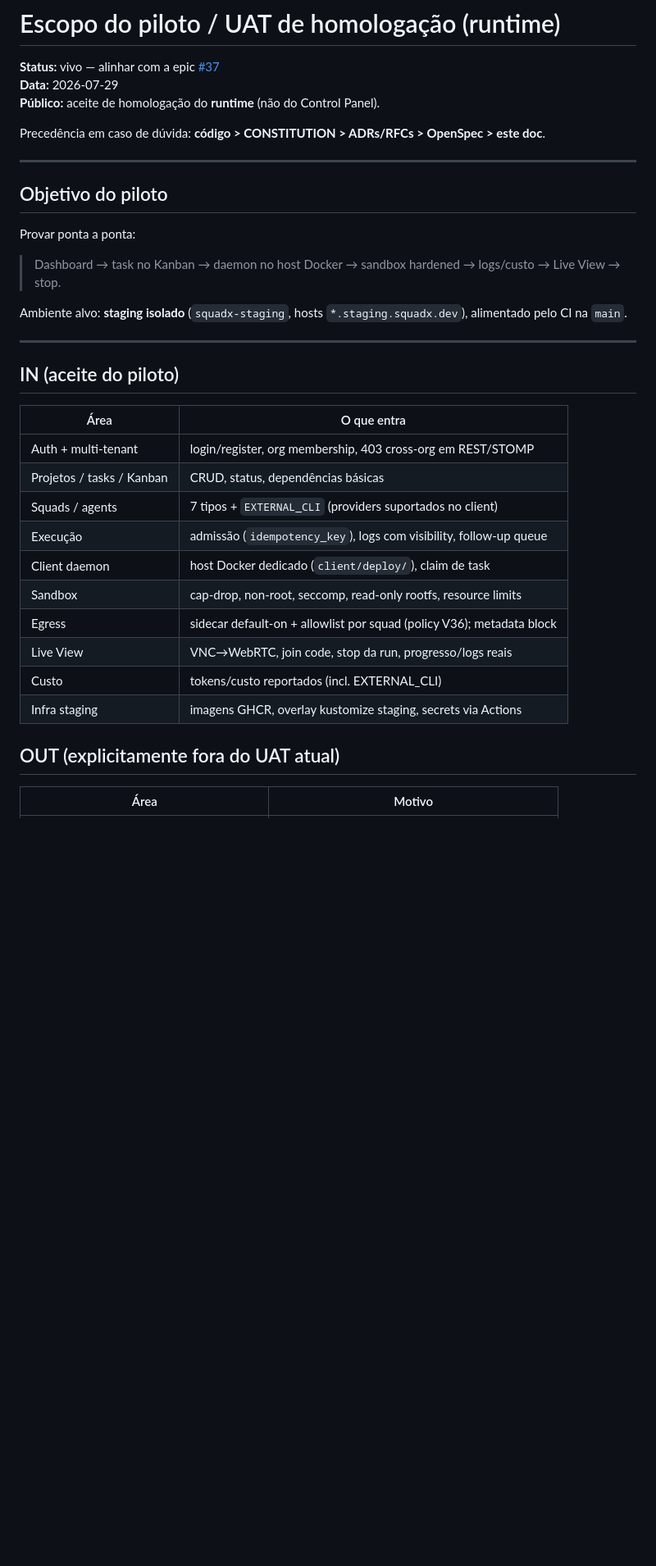
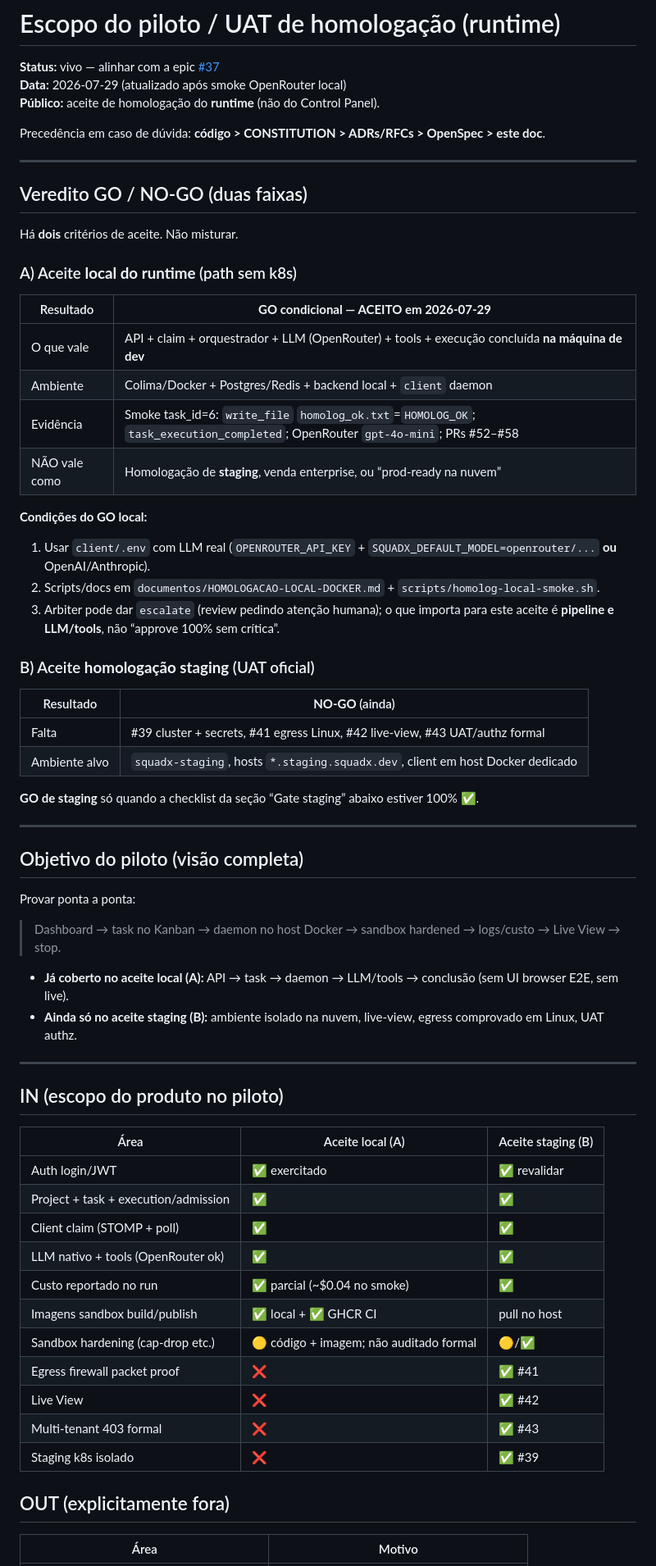
Before and after one commit to edsonmartins/squadx.dev, a Markdown page: documentos/PILOTO-ESCOPO.md, the part around one of its changes. Shown at 82% size. Drawn GitHub-style; blank space fills up the shorter version.

```diff
--- a/documentos/PILOTO-ESCOPO.md
+++ b/documentos/PILOTO-ESCOPO.md
@@ -1,39 +1,71 @@
 # Escopo do piloto / UAT de homologação (runtime)
 
 **Status:** vivo — alinhar com a epic [#37](https://github.com/edsonmartins/squadx.dev/issues/37)
-**Data:** 2026-07-29
+**Data:** 2026-07-29 (atualizado após smoke OpenRouter local)
 **Público:** aceite de homologação do **runtime** (não do Control Panel).
 
 Precedência em caso de dúvida: **código > CONSTITUTION > ADRs/RFCs > OpenSpec > este doc**.
 
 ---
 
-## Objetivo do piloto
+## Veredito GO / NO-GO (duas faixas)
+
+Há **dois** critérios de aceite. Não misturar.
+
+### A) Aceite **local do runtime** (path sem k8s)
+
+| Resultado | **GO condicional — ACEITO em 2026-07-29** |
+|-----------|-------------------------------------------|
+| O que vale | API + claim + orquestrador + LLM (OpenRouter) + tools + execução concluída **na máquina de dev** |
+| Ambiente | Colima/Docker + Postgres/Redis + backend local + `client` daemon |
+| Evidência | Smoke task_id=6: `write_file` `homolog_ok.txt`=`HOMOLOG_OK`; `task_execution_completed`; OpenRouter `gpt-4o-mini`; PRs #52–#58 |
+| NÃO vale como | Homologação de **staging**, venda enterprise, ou “prod-ready na nuvem” |
+
+**Condições do GO local:**
+
+1. Usar `client/.env` com LLM real (`OPENROUTER_API_KEY` + `SQUADX_DEFAULT_MODEL=openrouter/...` **ou** OpenAI/Anthropic).
+2. Scripts/docs em `documentos/HOMOLOGACAO-LOCAL-DOCKER.md` + `scripts/homolog-local-smoke.sh`.
+3. Arbiter pode dar `escalate` (review pedindo atenção humana); o que importa para este aceite é **pipeline e LLM/tools**, não “approve 100% sem crítica”.
+
+### B) Aceite **homologação staging** (UAT oficial)
+
+| Resultado | **NO-GO** (ainda) |
+|-----------|-------------------|
+| Falta | #39 cluster + secrets, #41 egress Linux, #42 live-view, #43 UAT/authz formal |
+| Ambiente alvo | `squadx-staging`, hosts `*.staging.squadx.dev`, client em host Docker dedicado |
+
+**GO de staging** só quando a checklist da seção “Gate staging” abaixo estiver 100% ✅.
+
+---
+
+## Objetivo do piloto (visão completa)
 
 Provar ponta a ponta:
 
 > Dashboard → task no Kanban → daemon no host Docker → sandbox hardened → logs/custo → Live View → stop.
 
-Ambiente alvo: **staging isolado** (`squadx-staging`, hosts `*.staging.squadx.dev`), alimentado pelo CI na `main`.
+- **Já coberto no aceite local (A):** API → task → daemon → LLM/tools → conclusão (sem UI browser E2E, sem live).
+- **Ainda só no aceite staging (B):** ambiente isolado na nuvem, live-view, egress comprovado em Linux, UAT authz.
 
 ---
 
-## IN (aceite do piloto)
+## IN (escopo do produto no piloto)
 
-| Área | O que entra |
-|------|-------------|
-| Auth + multi-tenant | login/register, org membership, 403 cross-org em REST/STOMP |
-| Projetos / tasks / Kanban | CRUD, status, dependências básicas |
-| Squads / agents | 7 tipos + `EXTERNAL_CLI` (providers suportados no client) |
-| Execução | admissão (`idempotency_key`), logs com visibility, follow-up queue |
-| Client daemon | host Docker dedicado (`client/deploy/`), claim de task |
-| Sandbox | cap-drop, non-root, seccomp, read-only rootfs, resource limits |
-| Egress | sidecar default-on + allowlist por squad (policy V36); metadata block |
-| Live View | VNC→WebRTC, join code, stop da run, progresso/logs reais |
-| Custo | tokens/custo reportados (incl. EXTERNAL_CLI) |
-| Infra staging | imagens GHCR, overlay kustomize staging, secrets via Actions |
+| Área | Aceite local (A) | Aceite staging (B) |
+|------|------------------|--------------------|
+| Auth login/JWT | ✅ exercitado | ✅ revalidar |
+| Project + task + execution/admission | ✅ | ✅ |
+| Client claim (STOMP + poll) | ✅ | ✅ |
+| LLM nativo + tools (OpenRouter ok) | ✅ | ✅ |
+| Custo reportado no run | ✅ parcial (~$0.04 no smoke) | ✅ |
+| Imagens sandbox build/publish | ✅ local + ✅ GHCR CI | pull no host |
+| Sandbox hardening (cap-drop etc.) | 🟡 código + imagem; não auditado formal | 🟡/✅ |
+| Egress firewall packet proof | ❌ | ✅ #41 |
+| Live View | ❌ | ✅ #42 |
+| Multi-tenant 403 formal | ❌ | ✅ #43 |
+| Staging k8s isolado | ❌ | ✅ #39 |
 
-## OUT (explicitamente fora do UAT atual)
+## OUT (explicitamente fora)
 
 | Área | Motivo |
 |------|--------|
```
Also changed, not shown: other parts of documentos/PILOTO-ESCOPO.md (+21 -24 lines), documentos/HOMOLOGACAO-LOCAL-DOCKER.md (+20 -10 lines).
